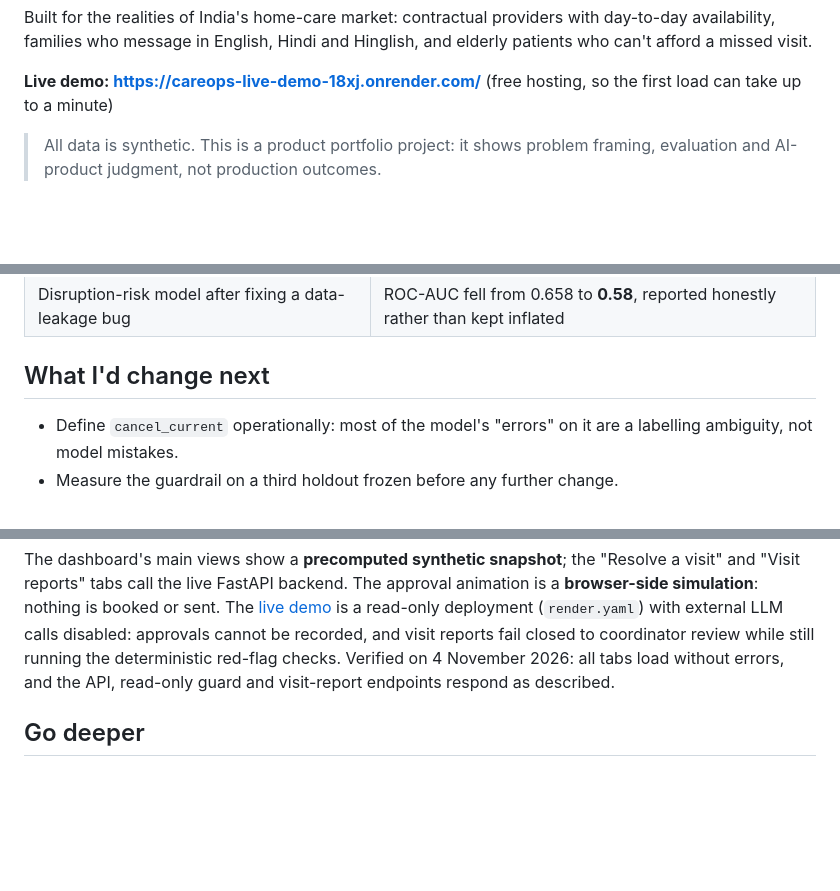
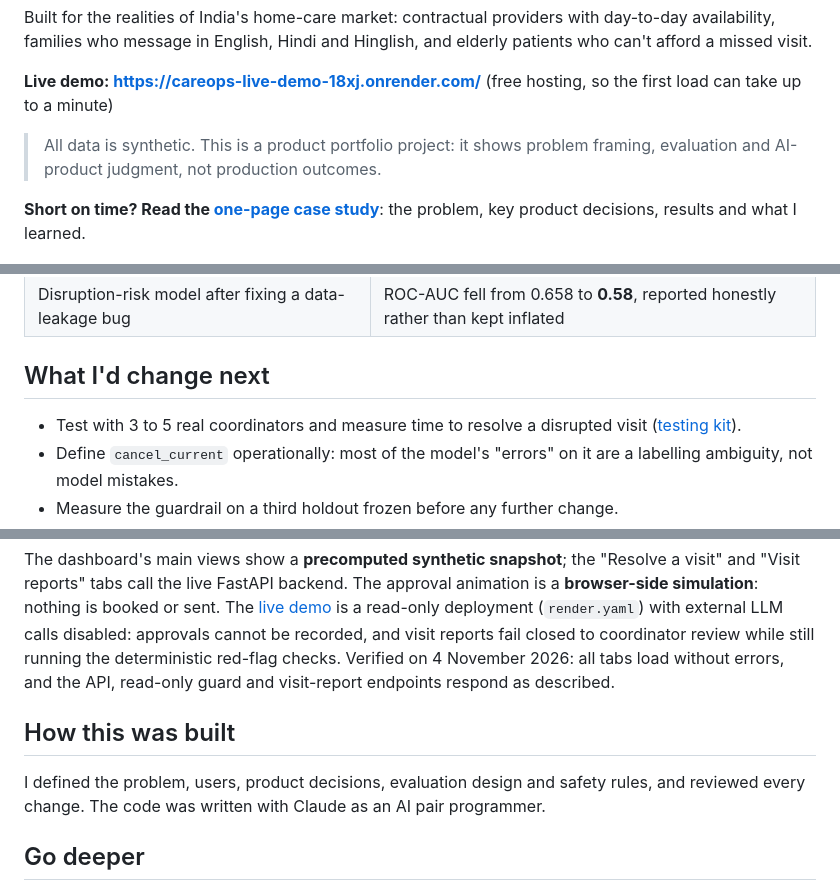
Before and after one commit to Ritikajaiswal2707/careops, a Markdown page: README.md, 3 parts joined by grey strips. Drawn GitHub-style; blank space fills up the shorter version.

```diff
--- a/README.md
+++ b/README.md
@@ -7,6 +7,8 @@ Built for the realities of India's home-care market: contractual providers with
 **Live demo: [https://careops-live-demo-18xj.onrender.com/](https://careops-live-demo-18xj.onrender.com/)** (free hosting, so the first load can take up to a minute)
 
 > All data is synthetic. This is a product portfolio project: it shows problem framing, evaluation and AI-product judgment, not production outcomes.
+
+**Short on time? Read the [one-page case study](docs/CASE_STUDY.md)**: the problem, key product decisions, results and what I learned.
 
 ![CareOps day board: 19 of 95 home visits flagged for a coordinator](docs/media/dashboard.png)
 
@@ -70,6 +72,7 @@ Family message ──► Understand ──► Find recovery options ──► Pr
 
 ## What I'd change next
 
+- Test with 3 to 5 real coordinators and measure time to resolve a disrupted visit ([testing kit](docs/USER_TESTING.md)).
 - Define `cancel_current` operationally: most of the model's "errors" on it are a labelling ambiguity, not model mistakes.
 - Measure the guardrail on a third holdout frozen before any further change.
 - Run the road-ETA comparison live: routing is built in (`CAREOPS_ROUTING_MODE=live`, Ola Maps), but whether real roads change the recommended provider is not yet measured.
@@ -86,6 +89,10 @@ python -m pytest -q                # full test suite
 
 The dashboard's main views show a **precomputed synthetic snapshot**; the "Resolve a visit" and "Visit reports" tabs call the live FastAPI backend. The approval animation is a **browser-side simulation**: nothing is booked or sent. The [live demo](https://careops-live-demo-18xj.onrender.com/) is a read-only deployment (`render.yaml`) with external LLM calls disabled: approvals cannot be recorded, and visit reports fail closed to coordinator review while still running the deterministic red-flag checks. Verified on 4 November 2026: all tabs load without errors, and the API, read-only guard and visit-report endpoints respond as described.
 
+## How this was built
+
+I defined the problem, users, product decisions, evaluation design and safety rules, and reviewed every change. The code was written with Claude as an AI pair programmer.
+
 ## Go deeper
 
 - [Technical deep dive](docs/DEEP_DIVE.md) — every module, evaluation, bug found and limitation
```
Also changed, not shown: docs/CASE_STUDY.md (added, +58 -0 lines), docs/USER_TESTING.md (added, +55 -0 lines), docs/media/og-card.png (added), 2 other files.
